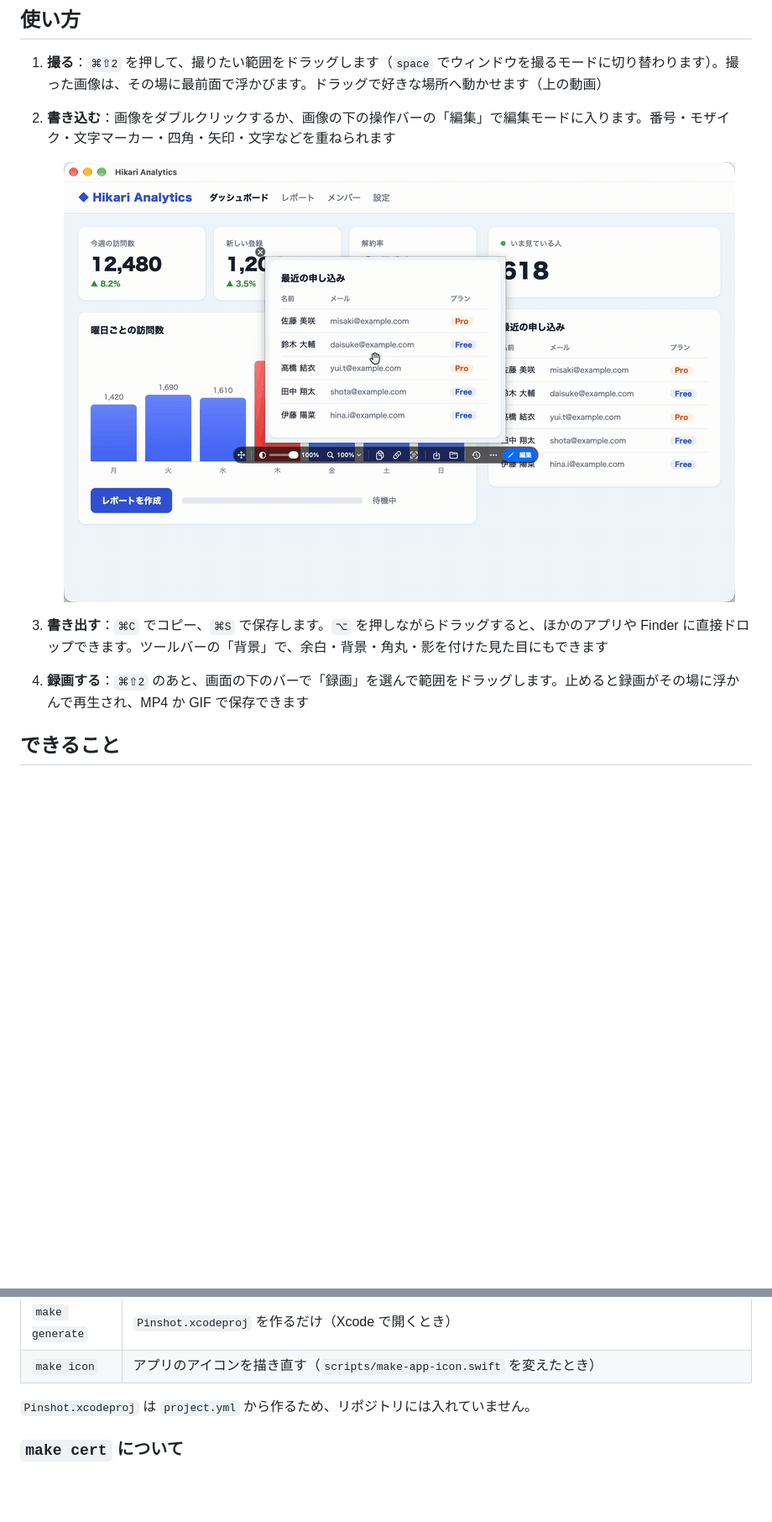
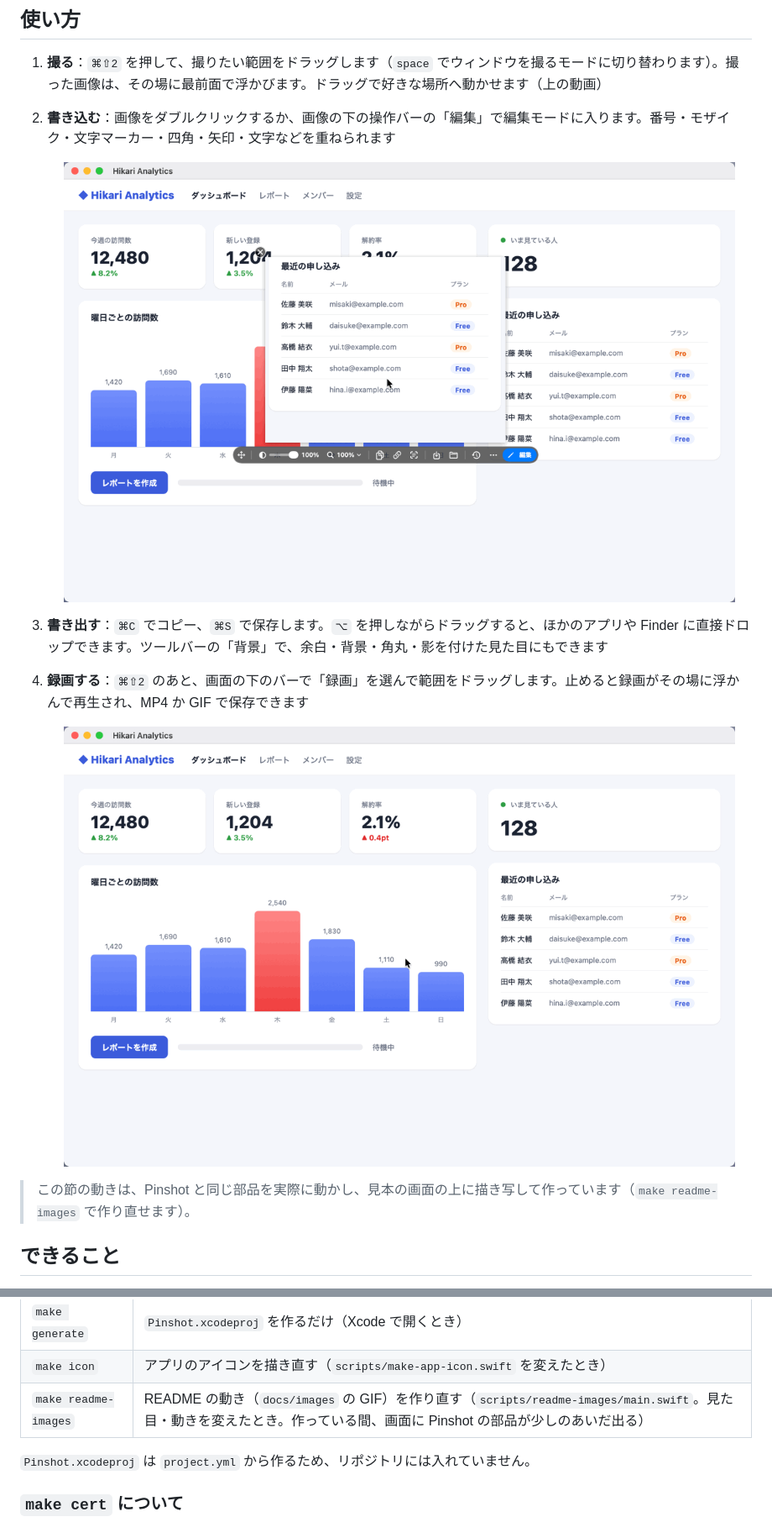
Before and after one commit to nexy-apps/pinshot, a Markdown page: README.md, 2 parts joined by grey strips. Shown at 84% size. Drawn GitHub-style; pictures changed too: docs/images/edit.gif, docs/images/record.gif (added); blank space fills up the shorter version.

```diff
--- a/README.md
+++ b/README.md
@@ -34,6 +34,12 @@
 
 3. **書き出す**：`⌘C` でコピー、`⌘S` で保存します。`⌥` を押しながらドラッグすると、ほかのアプリや Finder に直接ドロップできます。ツールバーの「背景」で、余白・背景・角丸・影を付けた見た目にもできます
 4. **録画する**：`⌘⇧2` のあと、画面の下のバーで「録画」を選んで範囲をドラッグします。止めると録画がその場に浮かんで再生され、MP4 か GIF で保存できます
+
+   <p align="center">
+     <img src="docs/images/record.gif" width="800" alt="下のバーで録画を選んでグラフの範囲をドラッグし、赤い点線の枠と操作パネルが出ている間にページを操作して、停止すると録画がその場に浮かんで再生される様子">
+   </p>
+
+> この節の動きは、Pinshot と同じ部品を実際に動かし、見本の画面の上に描き写して作っています（`make readme-images` で作り直せます）。
 
 ## できること
 
@@ -114,6 +120,7 @@ make uninstall
 | `make stop` | 動いている Pinshot を終了する |
 | `make generate` | `Pinshot.xcodeproj` を作るだけ（Xcode で開くとき） |
 | `make icon` | アプリのアイコンを描き直す（`scripts/make-app-icon.swift` を変えたとき） |
+| `make readme-images` | README の動き（`docs/images` の GIF）を作り直す（`scripts/readme-images/main.swift`。見た目・動きを変えたとき。作っている間、画面に Pinshot の部品が少しのあいだ出る） |
 
 `Pinshot.xcodeproj` は `project.yml` から作るため、リポジトリには入れていません。
 
```
Also changed, not shown: docs/images/capture.gif, 4 other files.
